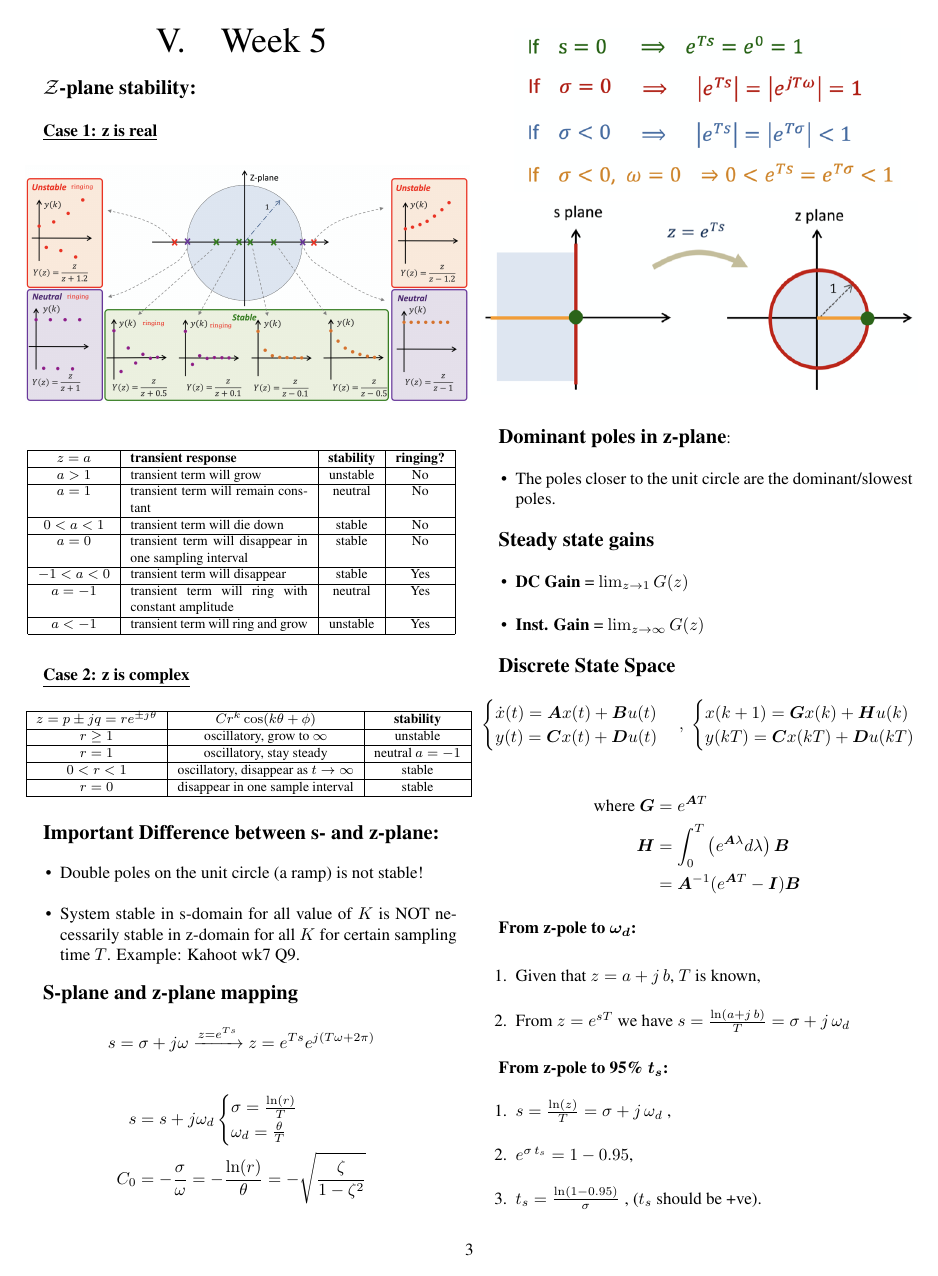
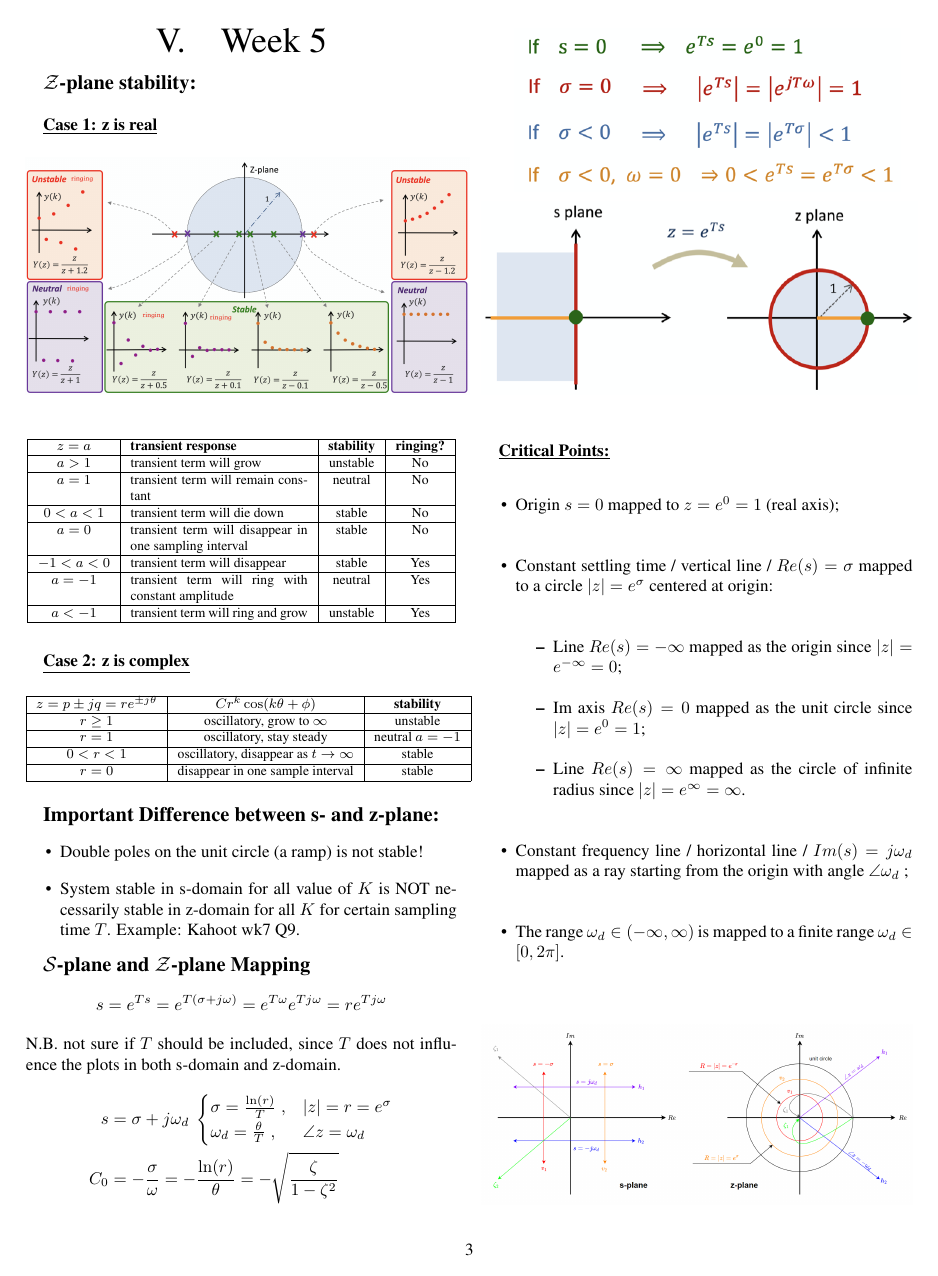
Before and after one commit to Gloogger/MTRN3020-Cheat-Sheet, a LaTeX document (main.tex, which reads weeks/week_5.tex): page 3 of 5. Compiled offline with pdfLaTeX.

Commit message:
Updates from Overleaf

```diff
--- a/weeks/week_5.tex
+++ b/weeks/week_5.tex
@@ -45,17 +45,37 @@ $r=0$ & disappear in one sample interval & stable \\\hline
     \item System stable in s-domain for all value of $K$ is NOT necessarily stable in z-domain for all $K$ for certain sampling time $T$. Example: Kahoot wk7 Q9.
 \end{itemize}
 
-\textbf{\large S-plane and z-plane mapping}
+\textbf{\large $\mathcal{S}$-plane and $\mathcal{Z}$-plane Mapping}
 \begin{equation*}
-    s=\sigma + j\omega \xrightarrow{z=e^{Ts}} z = e^{Ts}e^{j(T\omega + 2 \pi)}
+    s= e^{Ts} = e^{T(\sigma + j \omega)} = e^{T\omega} e^{T j\omega} = r e^{T j\omega}
 \end{equation*}
+N.B. not sure if $T$ should be included, since $T$ does not influence the plots in both s-domain and z-domain.
 \begin{align*}
-    s &= s+ j \omega_d \begin{cases}
-    \sigma = \frac{\ln(r)}{T} \\
-    \omega_d = \frac{\theta}{T}
+    s &= \sigma + j \omega_d \; \begin{cases}
+    \sigma = \frac{\ln(r)}{T}\; , & |z| = r = e^{\sigma} \\
+    \omega_d = \frac{\theta}{T} \; , & \angle z = \omega_d
     \end{cases} \\
     C_0 &= -\frac{\sigma}{\omega} = - \frac{\ln(r)}{\theta} = -\sqrt{\frac{\zeta}{1-\zeta^2}}
 \end{align*}
 \begin{figure}[H]
     \centering
     \includegraphics[width=0.5\textwidth]{images/s_z_mapping.png}
+\end{figure}
+
+\textbf{\underline{Critical Points:}}
+\begin{itemize}
+    \item Origin $s=0$ mapped to $z=e^0 = 1$ (real axis);
+    \item Constant settling time / vertical line / $Re(s)=\sigma$ mapped to a circle $|z|=e^{\sigma}$ centered at origin:
+    \begin{itemize}
+        \item Line $Re(s)=-\infty$ mapped as the origin since $|z|=e^{-\infty}=0$;
+        \item Im axis $Re(s)=0$ mapped as the unit circle since $|z|=e^0=1$;
+        \item Line $Re(s)=\infty$ mapped as the circle of infinite radius since $|z|=e^{\infty}=\infty$.
+    \end{itemize}
+    \item Constant frequency line / horizontal line / $Im(s)=j\omega_d$ mapped as a ray starting from the origin with angle $\angle \omega_d$ ;
+    \item The range $\omega_d \in (-\infty, \infty)$ is mapped to a finite range $\omega_d \in [0, 2\pi]$.
+\end{itemize}
+
+\begin{figure}[H]
+    \centering
+    \includegraphics[width=1.0\linewidth]{images/Mapping_sumary_1.png}
+\end{figure}
```
Also changed, not shown: images/Mapping_sumary_1.png (added), images/Mapping_sumary_2.png (added), weeks/week_5.tex (3 more changed lines).
